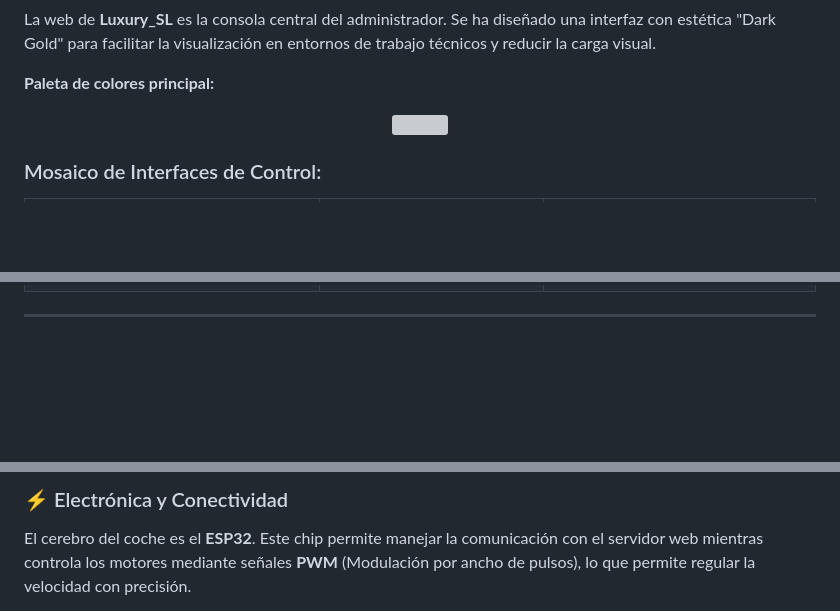
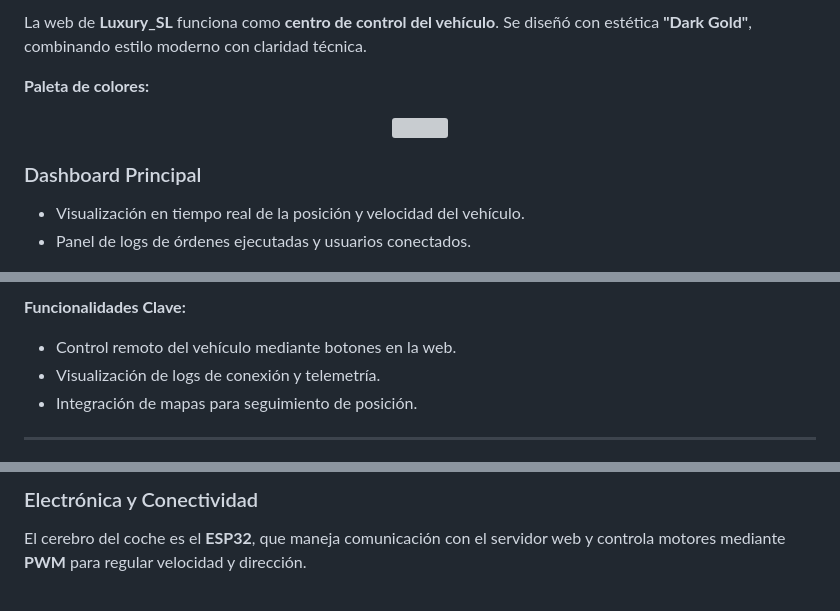
Before and after one commit to katyarobuste08/SMX2_LuxurySLL, a Markdown page: README.md, 3 parts joined by grey strips. Rendered like a GitHub page; folded sections open; blank space fills up the shorter version; grey boxes are pictures that could not be loaded.

```diff
--- a/README.md
+++ b/README.md
@@ -79,11 +91,14 @@ Este trabajo demuestra la capacidad de integrar múltiples tecnologías de siste
 
-La web de **Luxury_SL** es la consola central del administrador. Se ha diseñado una interfaz con estética "Dark Gold" para facilitar la visualización en entornos de trabajo técnicos y reducir la carga visual.
+La web de **Luxury_SL** funciona como **centro de control del vehículo**. Se diseñó con estética **"Dark Gold"**, combinando estilo moderno con claridad técnica.
 
-**Paleta de colores principal:**
+**Paleta de colores:**
 <p align="center">
   <img src="https://i.imgur.com/zcfUlYo_d.png" width="600" />
 </p>
 
-### Mosaico de Interfaces de Control:
+### Dashboard Principal
+
+- Visualización en tiempo real de la posición y velocidad del vehículo.
+- Panel de logs de órdenes ejecutadas y usuarios conectados.
 
 <table>
@@ -121,6 +136,10 @@ La web de **Luxury_SL** es la consola central del administrador. Se ha diseñado
 </table>
 
-</details>
+**Funcionalidades Clave:**
+
+- Control remoto del vehículo mediante botones en la web.
+- Visualización de logs de conexión y telemetría.
+- Integración de mapas para seguimiento de posición.
 
 ---
 
@@ -129,5 +147,5 @@ La web de **Luxury_SL** es la consola central del administrador. Se ha diseñado
 
-### ⚡ Electrónica y Conectividad
-El cerebro del coche es el **ESP32**. Este chip permite manejar la comunicación con el servidor web mientras controla los motores mediante señales **PWM** (Modulación por ancho de pulsos), lo que permite regular la velocidad con precisión.
+### Electrónica y Conectividad
 
+El cerebro del coche es el **ESP32**, que maneja comunicación con el servidor web y controla motores mediante **PWM** para regular velocidad y dirección.
 
```
Also changed, not shown: other parts of README.md (+136 -174 lines).
